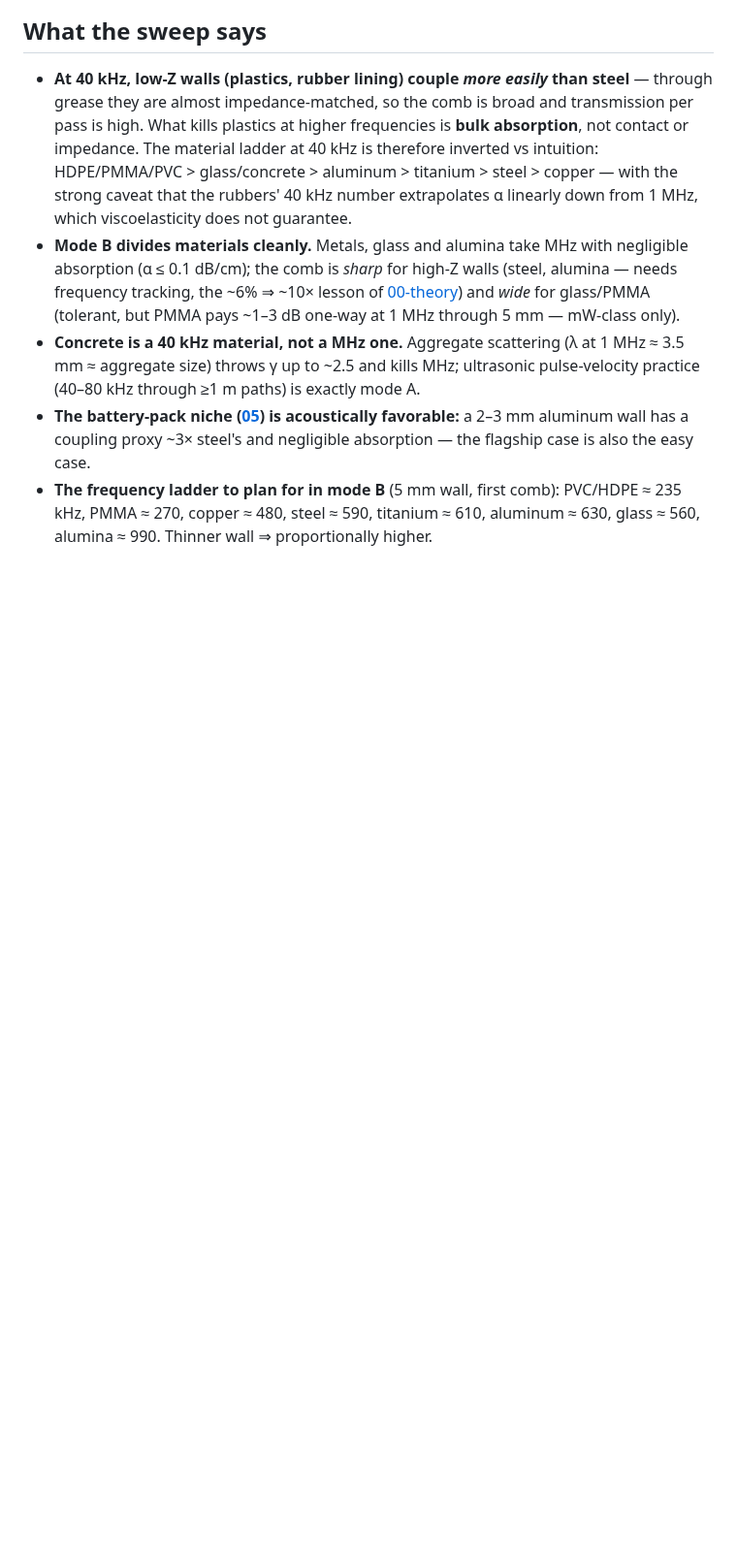
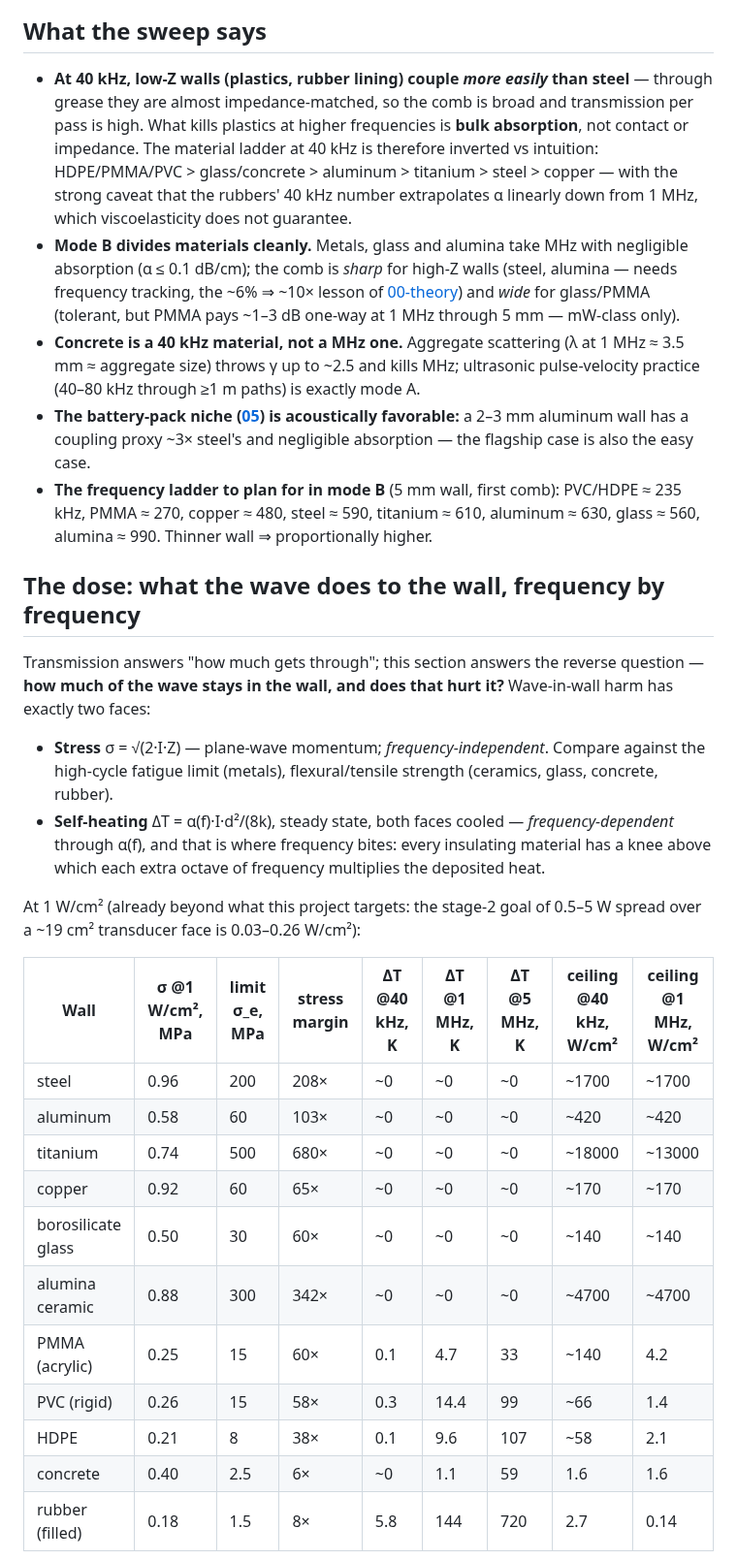
Before and after one commit to zeloras/through-metal-link, a Markdown page: docs/06-materials.md, the part around one of its changes. Shown at 97% size. Rendered like a GitHub page; blank space fills up the shorter version.

```diff
--- a/docs/06-materials.md
+++ b/docs/06-materials.md
@@ -56,3 +57,26 @@ Two losses decide whether a wave crosses a wall of thickness d:
 - **The battery-pack niche ([05](05-applications-map.md)) is acoustically favorable:** a 2–3 mm aluminum wall has a coupling proxy ~3× steel's and negligible absorption — the flagship case is also the easy case.
 - **The frequency ladder to plan for in mode B** (5 mm wall, first comb): PVC/HDPE ≈ 235 kHz, PMMA ≈ 270, copper ≈ 480, steel ≈ 590, titanium ≈ 610, aluminum ≈ 630, glass ≈ 560, alumina ≈ 990. Thinner wall ⇒ proportionally higher.
 
+## The dose: what the wave does to the wall, frequency by frequency
+
+Transmission answers "how much gets through"; this section answers the reverse question — **how much of the wave stays in the wall, and does that hurt it?** Wave-in-wall harm has exactly two faces:
+
+- **Stress** σ = √(2·I·Z) — plane-wave momentum; *frequency-independent*. Compare against the high-cycle fatigue limit (metals), flexural/tensile strength (ceramics, glass, concrete, rubber).
+- **Self-heating** ΔT = α(f)·I·d²/(8k), steady state, both faces cooled — *frequency-dependent* through α(f), and that is where frequency bites: every insulating material has a knee above which each extra octave of frequency multiplies the deposited heat.
+
+At 1 W/cm² (already beyond what this project targets: the stage-2 goal of 0.5–5 W spread over a ~19 cm² transducer face is 0.03–0.26 W/cm²):
+
+| Wall | σ @1 W/cm², MPa | limit σ_e, MPa | stress margin | ΔT @40 kHz, K | ΔT @1 MHz, K | ΔT @5 MHz, K | ceiling @40 kHz, W/cm² | ceiling @1 MHz, W/cm² |
+|---|---|---|---|---|---|---|---|---|
+| steel | 0.96 | 200 | 208× | ~0 | ~0 | ~0 | ~1700 | ~1700 |
+| aluminum | 0.58 | 60 | 103× | ~0 | ~0 | ~0 | ~420 | ~420 |
+| titanium | 0.74 | 500 | 680× | ~0 | ~0 | ~0 | ~18000 | ~13000 |
+| copper | 0.92 | 60 | 65× | ~0 | ~0 | ~0 | ~170 | ~170 |
+| borosilicate glass | 0.50 | 30 | 60× | ~0 | ~0 | ~0 | ~140 | ~140 |
+| alumina ceramic | 0.88 | 300 | 342× | ~0 | ~0 | ~0 | ~4700 | ~4700 |
+| PMMA (acrylic) | 0.25 | 15 | 60× | 0.1 | 4.7 | 33 | ~140 | 4.2 |
+| PVC (rigid) | 0.26 | 15 | 58× | 0.3 | 14.4 | 99 | ~66 | 1.4 |
+| HDPE | 0.21 | 8 | 38× | 0.1 | 9.6 | 107 | ~58 | 2.1 |
+| concrete | 0.40 | 2.5 | 6× | ~0 | 1.1 | 59 | 1.6 | 1.6 |
+| rubber (filled) | 0.18 | 1.5 | 8× | 5.8 | 144 | 720 | 2.7 | 0.14 |
+
```
Also changed, not shown: other parts of docs/06-materials.md (+14 -2 lines), docs/img/mat3-modea-coupling-materials.png, docs/img/mat4-harm-materials.png (added), 1 other file.
